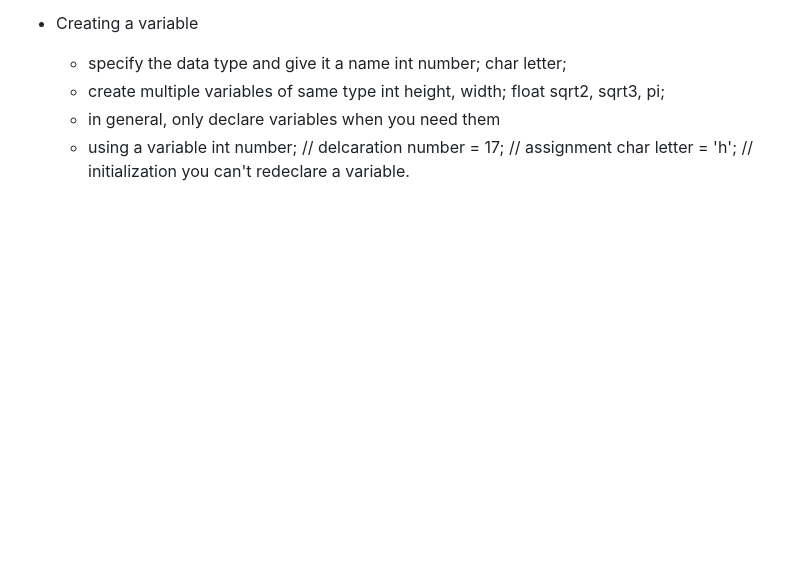
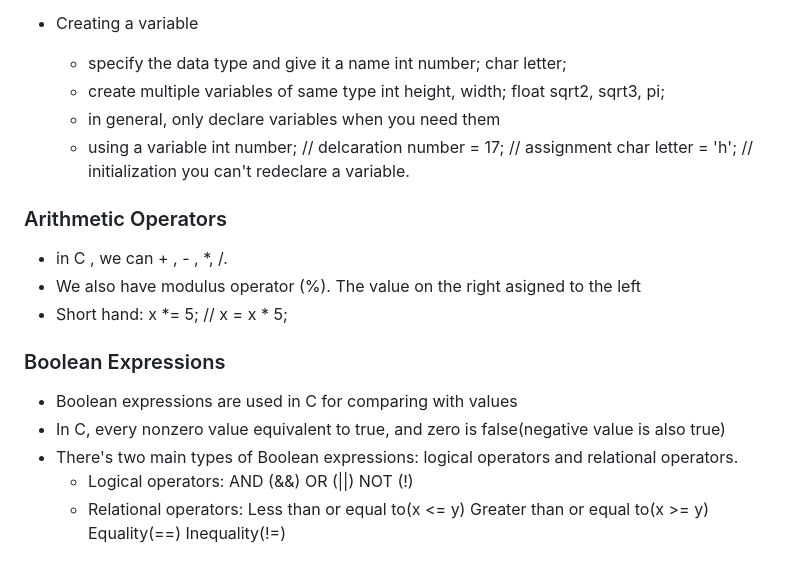
Before and after one commit to PoliJun/CS50x, a Markdown page: week-1.md, the part around the change. Drawn GitHub-style; blank space fills up the shorter version.

Commit message:
Operators

```diff
--- a/week-1.md
+++ b/week-1.md
@@ -305,3 +305,23 @@ printf("hello world");
         number = 17; // assignment
         char letter = 'h'; // initialization
         you can't redeclare a variable.
+
+### Arithmetic Operators
+*   in C , we can + , - , *, /.
+*   We also have modulus operator (%).
+    The value on the right asigned to the left
+*   Short hand:
+    x *= 5; // x = x * 5;
+### Boolean Expressions
+* Boolean expressions are used in C for comparing with values
+* In C, every nonzero value equivalent to true, and zero is false(negative value is also true)
+* There's two main types of Boolean expressions: logical operators and relational operators.
+    * Logical operators:
+        AND (&&)
+        OR (||)
+        NOT (!)
+    * Relational operators:
+        Less than or equal to(x <= y)
+        Greater than or equal to(x >= y)
+        Equality(==)
+        Inequality(!=)
```
